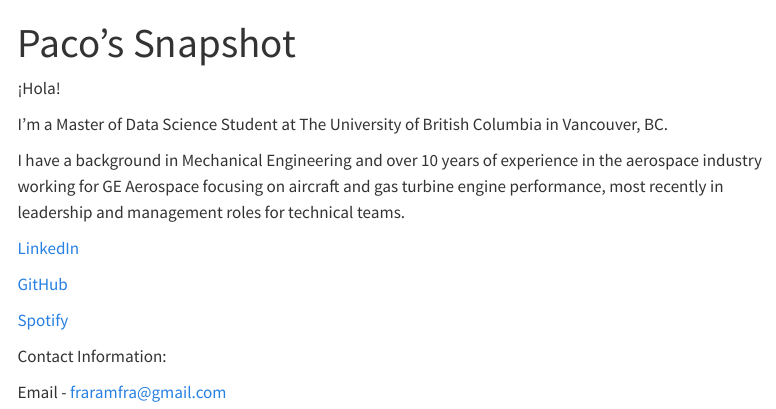
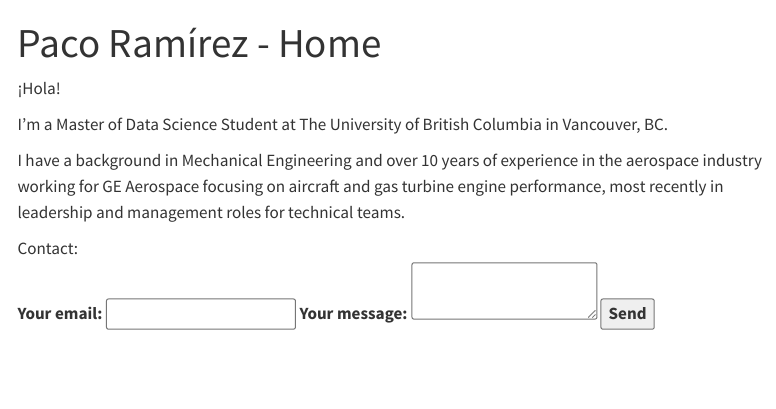
Before and after one commit to fraramfra/fraramfra.github.io, a Quarto document (index.qmd): the page in a window 1100 px wide, from its top. Rendered offline with R 4.5, knitr and Pandoc in place of Quarto, with nearby package versions; menus at the side of the page are left out.

Commit message:
Adding multiple items on index, html and logos

```diff
--- a/index.qmd
+++ b/index.qmd
@@ -1,5 +1,5 @@
 ---
-title: "Paco's Snapshot"
+title: "Paco Ramírez - Home"
 ---
 
 ¡Hola!
@@ -8,12 +8,4 @@ I'm a Master of Data Science Student at The University of British Columbia in Va
 
 I have a background in Mechanical Engineering and over 10 years of experience in the aerospace industry working for GE Aerospace focusing on aircraft and gas turbine engine performance, most recently in leadership and management roles for technical teams.
 
-[LinkedIn](https://www.linkedin.com/in/fraramfra/)
-
-[GitHub](https://github.com/fraramfra)
-
-[Spotify](https://open.spotify.com/user/1277007544?si=42cb208723c94bd3)
-
-Contact Information:
-
-Email - fraramfra@gmail.com
+Contact:
@@ -19,0 +16,10 @@ Email - fraramfra@gmail.com
+  <label>
+    Your email:
+    <input type="email" name="email">
+  <label>
+  <label>
+    Your message:
+    <textarea name="message"></textarea>
+  </label>
+  <button type="submit">Send</button>
+</form>
```
Also changed, not shown: _quarto.yml (+16 -0 lines), about.qmd (+0 -3 lines), docs/robots.txt (added), docs/search.json, img/logo.png (added), img/photo.jpg (added), index.qmd (4 more changed lines), 7 other files.
